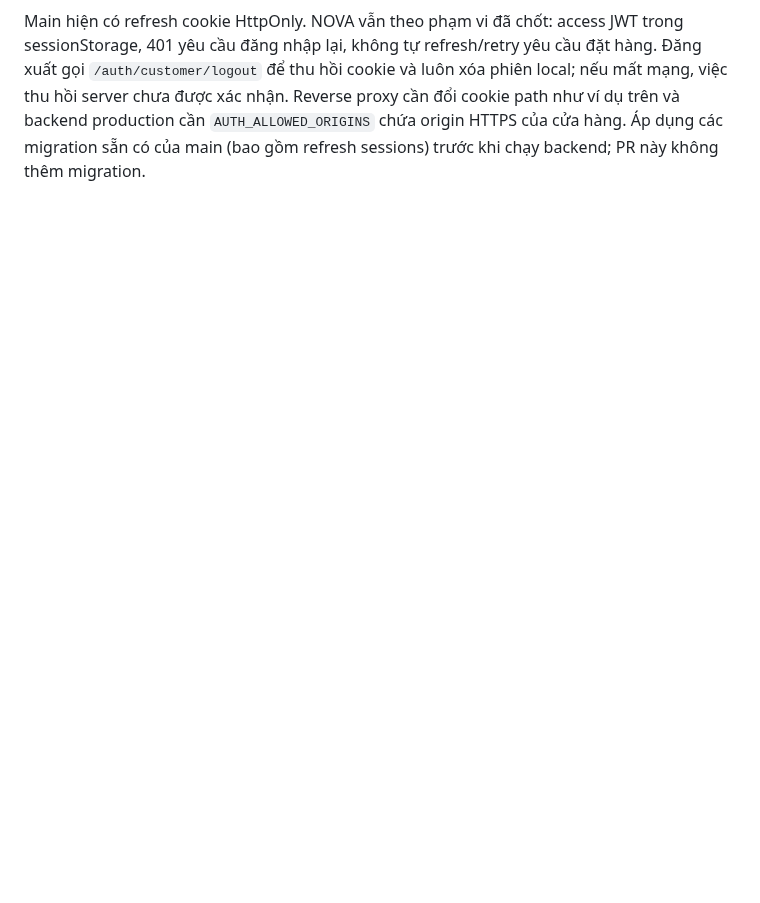
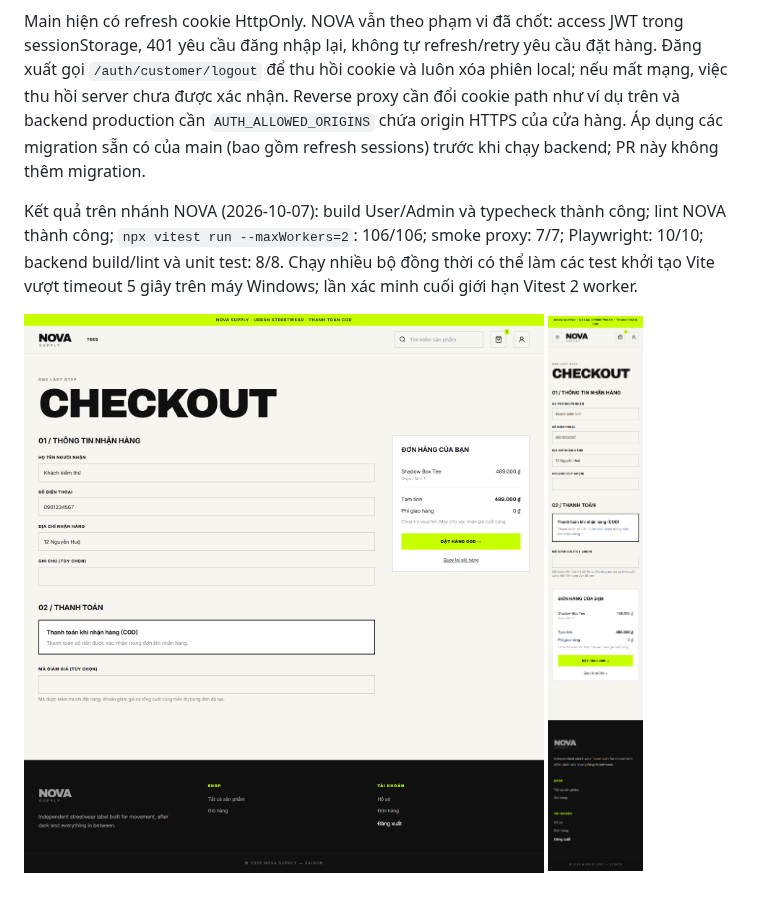
Before and after one commit to duygri/do-an-cnpm, a Markdown page: frontend/README.md, the part around the change. Drawn GitHub-style; pictures changed too: docs/screenshots/checkout-desktop.png (added), docs/screenshots/checkout-mobile.png (added); blank space fills up the shorter version.

Commit message:
test(frontend): verify NOVA flows and document desktop mobile previews

```diff
--- a/frontend/README.md
+++ b/frontend/README.md
@@ -90,3 +90,9 @@ Playwright sử dụng API mô phỏng, chạy 1440×1000 và 390×844: tìm/l
 ![Mobile NOVA](../docs/screenshots/nova-mobile.png)
 
 Main hiện có refresh cookie HttpOnly. NOVA vẫn theo phạm vi đã chốt: access JWT trong sessionStorage, 401 yêu cầu đăng nhập lại, không tự refresh/retry yêu cầu đặt hàng. Đăng xuất gọi `/auth/customer/logout` để thu hồi cookie và luôn xóa phiên local; nếu mất mạng, việc thu hồi server chưa được xác nhận. Reverse proxy cần đổi cookie path như ví dụ trên và backend production cần `AUTH_ALLOWED_ORIGINS` chứa origin HTTPS của cửa hàng. Áp dụng các migration sẵn có của main (bao gồm refresh sessions) trước khi chạy backend; PR này không thêm migration.
+
+
+Kết quả trên nhánh NOVA (2026-10-07): build User/Admin và typecheck thành công; lint NOVA thành công; `npx vitest run --maxWorkers=2`: 106/106; smoke proxy: 7/7; Playwright: 10/10; backend build/lint và unit test: 8/8. Chạy nhiều bộ đồng thời có thể làm các test khởi tạo Vite vượt timeout 5 giây trên máy Windows; lần xác minh cuối giới hạn Vitest 2 worker.
+
+![Checkout desktop](../docs/screenshots/checkout-desktop.png)
+![Checkout mobile](../docs/screenshots/checkout-mobile.png)
```
Also changed, not shown: docs/screenshots/nova-mobile.png (added), 4 other files.
